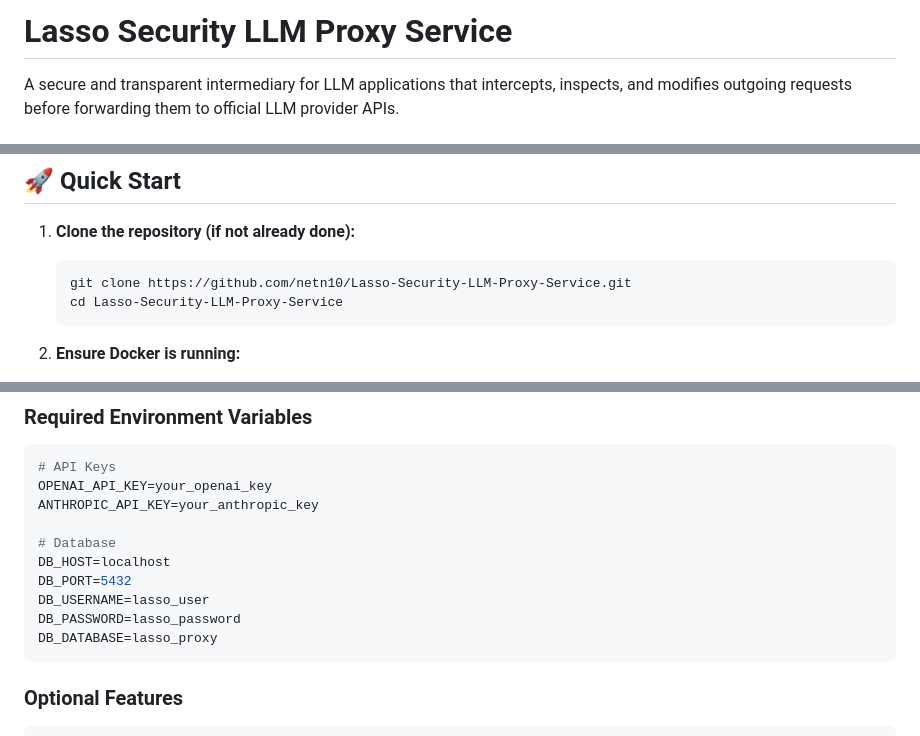
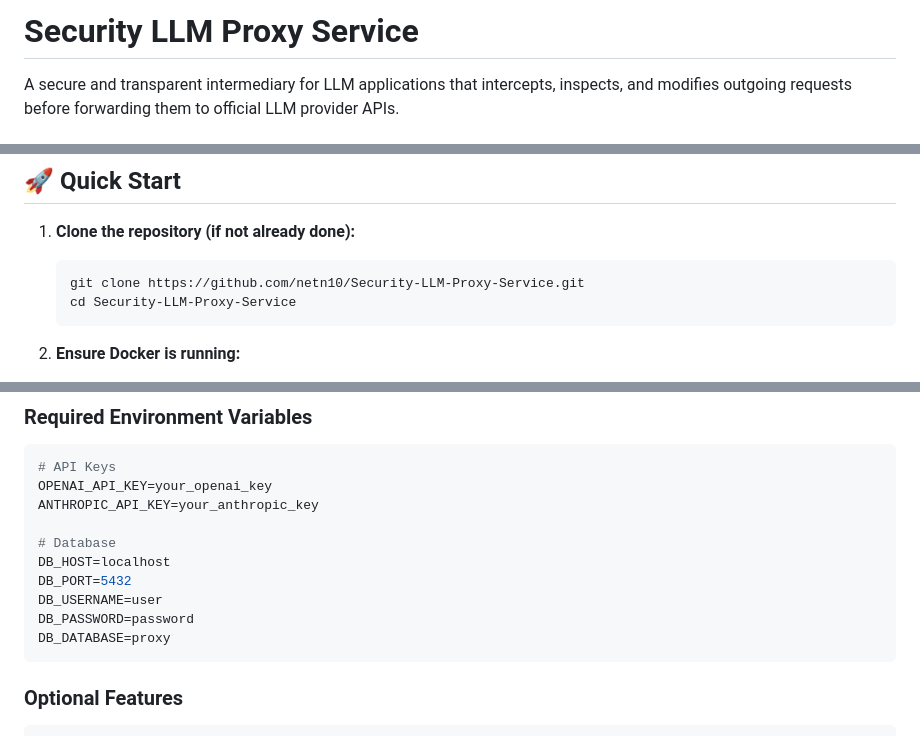
Before and after one commit to netn10/Security-LLM-Proxy-Service, a Markdown page: README.md, 3 parts joined by grey strips. Rendered like a GitHub page.

````diff
--- a/README.md
+++ b/README.md
@@ -1,4 +1,4 @@
-# Lasso Security LLM Proxy Service
+# Security LLM Proxy Service
 
 A secure and transparent intermediary for LLM applications that intercepts, inspects, and modifies outgoing requests before forwarding them to official LLM provider APIs.
 
@@ -19,8 +19,8 @@ A secure and transparent intermediary for LLM applications that intercepts, insp
 
 1. **Clone the repository (if not already done):**
    ```bash
-   git clone https://github.com/netn10/Lasso-Security-LLM-Proxy-Service.git
-   cd Lasso-Security-LLM-Proxy-Service
+   git clone https://github.com/netn10/Security-LLM-Proxy-Service.git
+   cd Security-LLM-Proxy-Service
    ```
 
 2. **Ensure Docker is running:**
@@ -131,9 +131,9 @@ ANTHROPIC_API_KEY=your_anthropic_key
 # Database
 DB_HOST=localhost
 DB_PORT=5432
-DB_USERNAME=lasso_user
-DB_PASSWORD=lasso_password
-DB_DATABASE=lasso_proxy
+DB_USERNAME=user
+DB_PASSWORD=password
+DB_DATABASE=proxy
 ```
 
 ### Optional Features
````
Also changed, not shown: other parts of README.md (+2 -2 lines).
